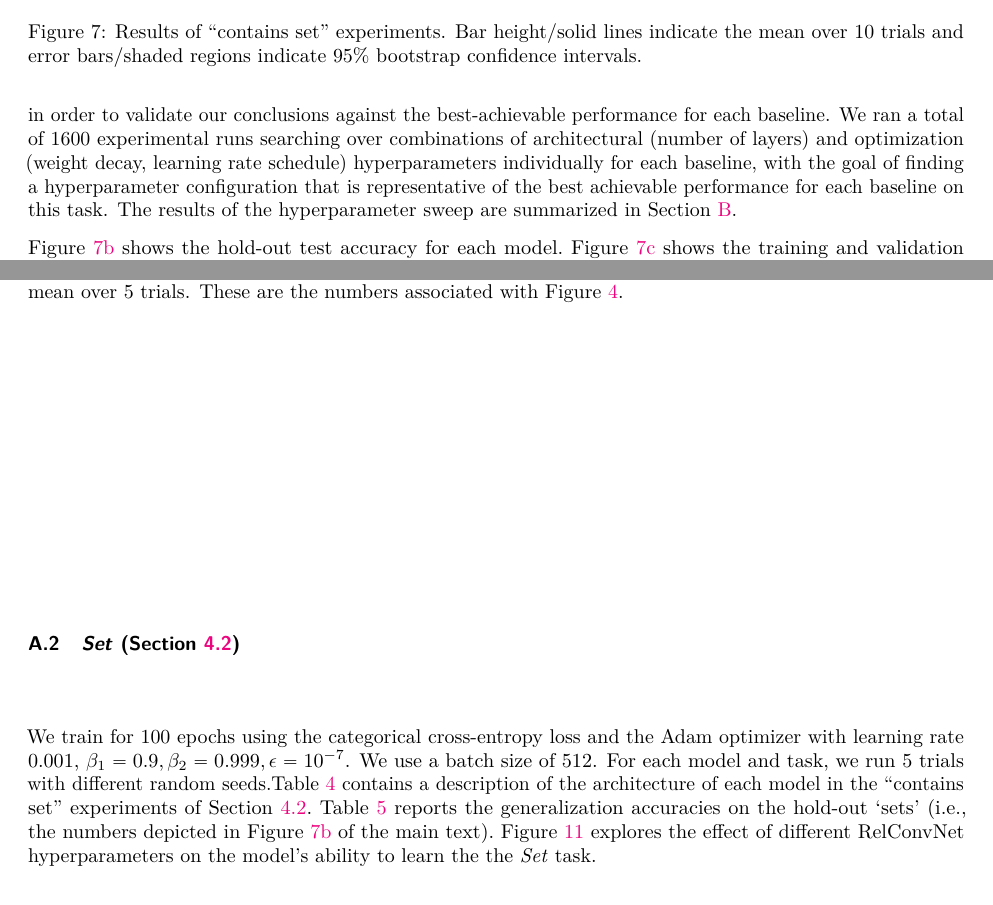
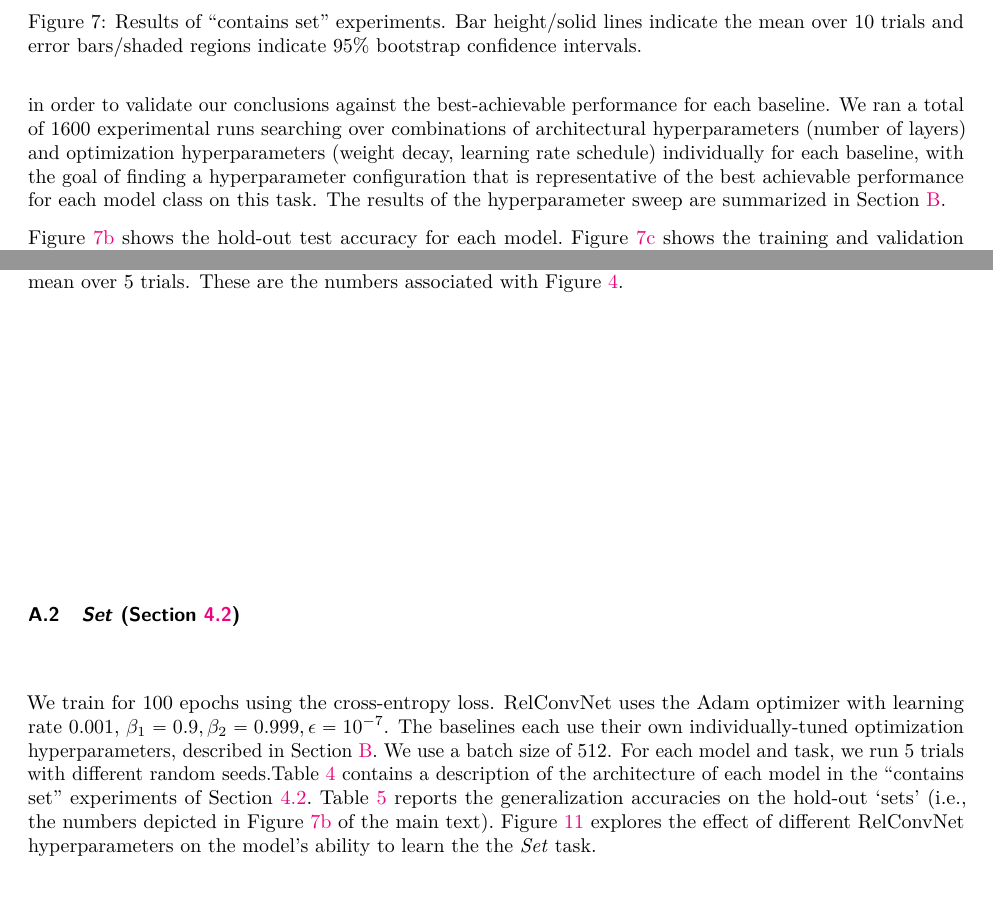
Before and after one commit to Awni00/relational-convolutions, a LaTeX paper (tmlr/main.tex, which reads tmlr/apppendix_experiments.tex, tmlr/experiments_set.tex): two parts of pages 11 and 18 of 30, joined at a grey line, cut so that both start at the same text. Compiled offline with pdfLaTeX.

Commit message:
minor edits

```diff
--- a/tmlr/apppendix_experiments.tex
+++ b/tmlr/apppendix_experiments.tex
@@ -25,7 +25,7 @@ The pentominoes split is used for training, and the hexominoes and stripes split
 
 \subsection{\textit{Set} (\Cref{ssec:experiments_set})}
 
-We train for 100 epochs using the categorical cross-entropy loss and the Adam optimizer with learning rate $0.001$, $\beta_1 = 0.9, \beta_2 = 0.999, \epsilon = 10^{-7}$. We use a batch size of 512. For each model and task, we run 5 trials with different random seeds.\Cref{tab:set_architectures} contains a description of the architecture of each model in the ``contains set'' experiments of~\Cref{ssec:experiments_set}.~\Cref{tab:set_acc} reports the generalization accuracies on the hold-out `sets' (i.e., the numbers depicted in~\Cref{fig:contains_set_acc} of the main text).~\Cref{fig:set_relconvnet_ablations} explores the effect of different RelConvNet hyperparameters on the model's ability to learn the the \textit{Set} task.
+We train for 100 epochs using the cross-entropy loss. RelConvNet uses the Adam optimizer with learning rate $0.001$, $\beta_1 = 0.9, \beta_2 = 0.999, \epsilon = 10^{-7}$. The baselines each use their own individually-tuned optimization hyperparameters, described in~\Cref{sec:baseline_hyperparameter_sweep}. We use a batch size of 512. For each model and task, we run 5 trials with different random seeds.\Cref{tab:set_architectures} contains a description of the architecture of each model in the ``contains set'' experiments of~\Cref{ssec:experiments_set}.~\Cref{tab:set_acc} reports the generalization accuracies on the hold-out `sets' (i.e., the numbers depicted in~\Cref{fig:contains_set_acc} of the main text).~\Cref{fig:set_relconvnet_ablations} explores the effect of different RelConvNet hyperparameters on the model's ability to learn the the \textit{Set} task.
 
 \begin{table}[H]
     \centering
--- a/tmlr/experiments_set.tex
+++ b/tmlr/experiments_set.tex
@@ -89,9 +89,9 @@ Further architectural details can be found in~\Cref{sec:experiments_supplement}.
 In \textit{Set}, there exists $\binom{81}{3} = 85\,320$ triplets of cards, of which $1\,080$ are a `set'. We partition the `sets' into training (70\%), validation (15\%), and test (15\%) sets. The training, validation, and test datasets are generated by sampling $n$-tuples of cards such that with probability $1/2$ the $n$-tuple does not contain a set, and with probability $1/2$ it contains a set among the corresponding partition of sets. Partitioning the data in this way allows us to measure the models' ability to ``learn the rule'' and identify new unseen `sets'.
 We train for 100 epochs with the same loss, optimizer, and batch size as the experiments in the previous section. For each model, we run 10 trials with different random seeds.
 
-When using the default optimizer hyperparameters as in the previous experiment without hyperparameter tuning, we find that RelConvNet is the only model able to meaningfully learn the task in a manner that generalizes to unseen `sets'. In particular, we observe that many baselines severely overfit to the training data, failing to learn the rule and generalize (see~\Cref{ssec:set_no_hyperparameter_sweep}). Although RelConvNet did not require hyperparameter tuning, we carry out an extensive hyperparameter sweep for all other baselines individually in order to validate our conclusions against the best-achievable performance for each baseline. We ran a total of 1600 experimental runs searching over combinations of architectural (number of layers) and optimization (weight decay, learning rate schedule) hyperparameters individually for each baseline, with the goal of finding a hyperparameter configuration that is representative of the best achievable performance for each baseline on this task. The results of the hyperparameter sweep are summarized in~\Cref{ssec:baseline_hyperparameter_sweep}.
+When using the default optimizer hyperparameters as in the previous experiment without hyperparameter tuning, we find that RelConvNet is the only model able to meaningfully learn the task in a manner that generalizes to unseen `sets'. In particular, we observe that many baselines severely overfit to the training data, failing to learn the rule and generalize (see~\Cref{ssec:set_no_hyperparameter_sweep}). Although RelConvNet did not require hyperparameter tuning, we carry out an extensive hyperparameter sweep for all other baselines individually in order to validate our conclusions against the best-achievable performance for each baseline. We ran a total of 1600 experimental runs searching over combinations of architectural hyperparameters (number of layers) and optimization hyperparameters (weight decay, learning rate schedule) individually for each baseline, with the goal of finding a hyperparameter configuration that is representative of the best achievable performance for each model class on this task. The results of the hyperparameter sweep are summarized in~\Cref{sec:baseline_hyperparameter_sweep}.
 
-\Cref{fig:contains_set_acc} shows the hold-out test accuracy for each model.~\Cref{fig:contains_set_training_curves} shows the training and validation accuracy over the course of training. Here, RelConvNet uses the Adam optimizer with the default Tensorflow hyperparameters (constant learning rate of $0.001$, $\beta_1 = 0.9, \beta_2 = 0.999$) while each baseline has its own individually-optimized hyperparameters, described in~\Cref{sec:experiments_supplement}.
+\Cref{fig:contains_set_acc} shows the hold-out test accuracy for each model.~\Cref{fig:contains_set_training_curves} shows the training and validation accuracy over the course of training. Here, RelConvNet uses the Adam optimizer with the default Tensorflow hyperparameters (constant learning rate of $0.001$, $\beta_1 = 0.9, \beta_2 = 0.999$) while each baseline has its own individually-optimized hyperparameters, described in~\Cref{sec:baseline_hyperparameter_sweep}.
 
 We observe a sharp separation between RelConvNet and all other baselines. While RelConvNet is able to learn the task and generalize to new `sets' with near-perfect accuracy (avg: 97.9\%), no other model is able to reach a comparable generalization accuracy even after hyperparameter tuning. The next best is the GAT model (avg: 67.5\%). Several models are able to fit the training data, reaching near-perfect training accuracy, but they are unable to ``learn the rule'' in a way that generalizes to the validation or test sets. This suggests that while these models are powerful function approximators, they lack the \textit{inductive biases} to learn hierarchical relations.
 
```
Also changed, not shown: tmlr/abstract.tex (+1 -0 lines), tmlr/mdipr.tex (+1 -0 lines), tmlr/apppendix_experiments.tex (2 more changed lines).
